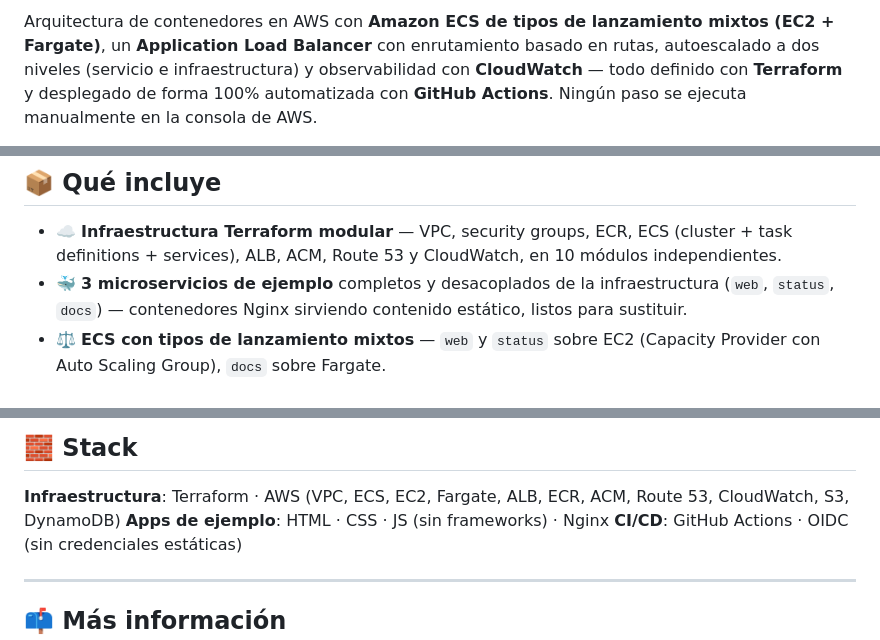
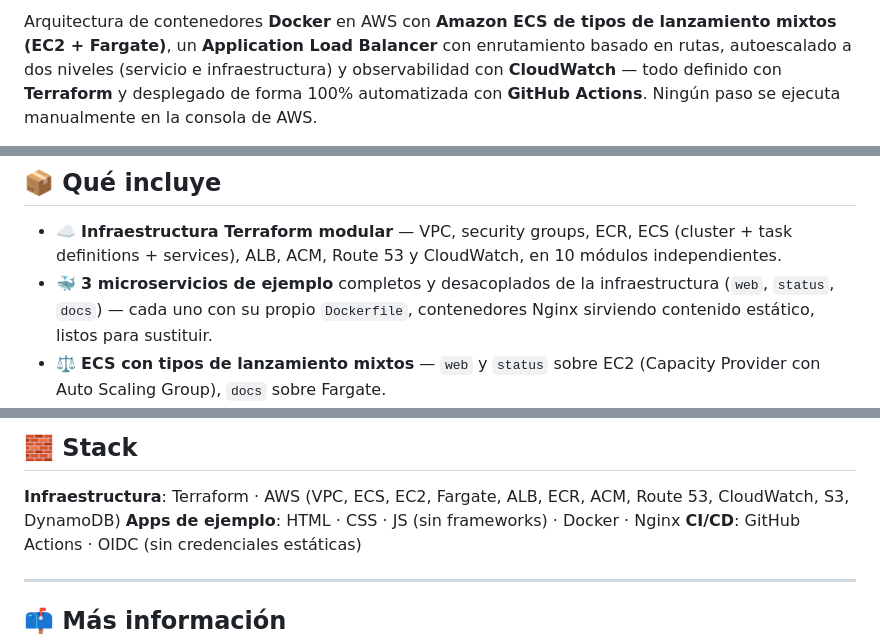
Before and after one commit to ccleren/docker-ecs-fargate-ec2, a Markdown page: README.md, 3 parts joined by grey strips. Rendered like a GitHub page.

Commit message:
Mencionar Docker explicitamente en el README

```diff
--- a/README.md
+++ b/README.md
@@ -6,7 +7,7 @@
 ![CI/CD](https://img.shields.io/badge/CI%2FCD-GitHub%20Actions-2088FF?logo=githubactions&logoColor=white)
 ![License](https://img.shields.io/badge/license-MIT-blue)
 
-Arquitectura de contenedores en AWS con **Amazon ECS de tipos de
+Arquitectura de contenedores **Docker** en AWS con **Amazon ECS de tipos de
 lanzamiento mixtos (EC2 + Fargate)**, un **Application Load Balancer** con
 enrutamiento basado en rutas, autoescalado a dos niveles (servicio e
 infraestructura) y observabilidad con **CloudWatch** — todo definido con
@@ -27,8 +28,9 @@ independientes que ilustran el path-based routing de forma realista.
   ECS (cluster + task definitions + services), ALB, ACM, Route 53 y
   CloudWatch, en 10 módulos independientes.
 - 🐳 **3 microservicios de ejemplo** completos y desacoplados de la
-  infraestructura (`web`, `status`, `docs`) — contenedores Nginx sirviendo
-  contenido estático, listos para sustituir.
+  infraestructura (`web`, `status`, `docs`) — cada uno con su propio
+  `Dockerfile`, contenedores Nginx sirviendo contenido estático, listos
+  para sustituir.
 - ⚖️ **ECS con tipos de lanzamiento mixtos** — `web` y `status` sobre EC2
   (Capacity Provider con Auto Scaling Group), `docs` sobre Fargate.
 - 📈 **Autoescalado en dos niveles** — target tracking por servicio
@@ -194,7 +196,7 @@ push a `main`.
 
 **Infraestructura**: Terraform · AWS (VPC, ECS, EC2, Fargate, ALB, ECR,
 ACM, Route 53, CloudWatch, S3, DynamoDB)
-**Apps de ejemplo**: HTML · CSS · JS (sin frameworks) · Nginx
+**Apps de ejemplo**: HTML · CSS · JS (sin frameworks) · Docker · Nginx
 **CI/CD**: GitHub Actions · OIDC (sin credenciales estáticas)
 
 ---
```
Also changed, not shown: other parts of README.md (+1 -0 lines).
